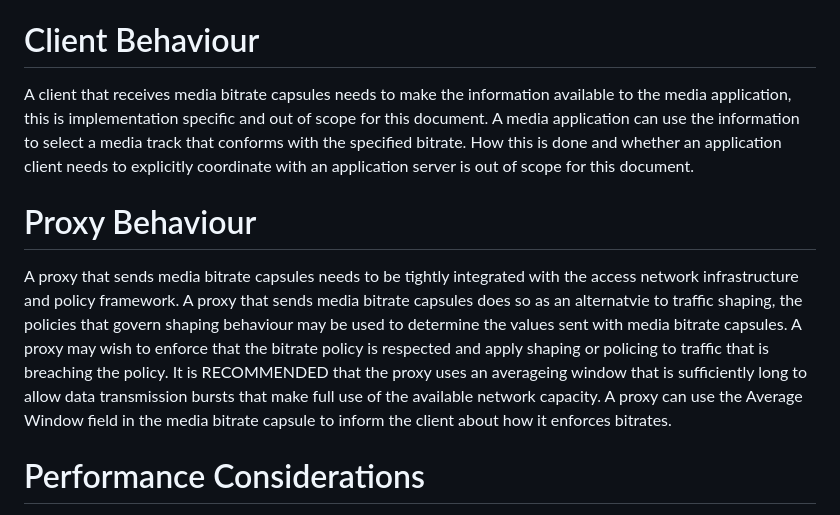
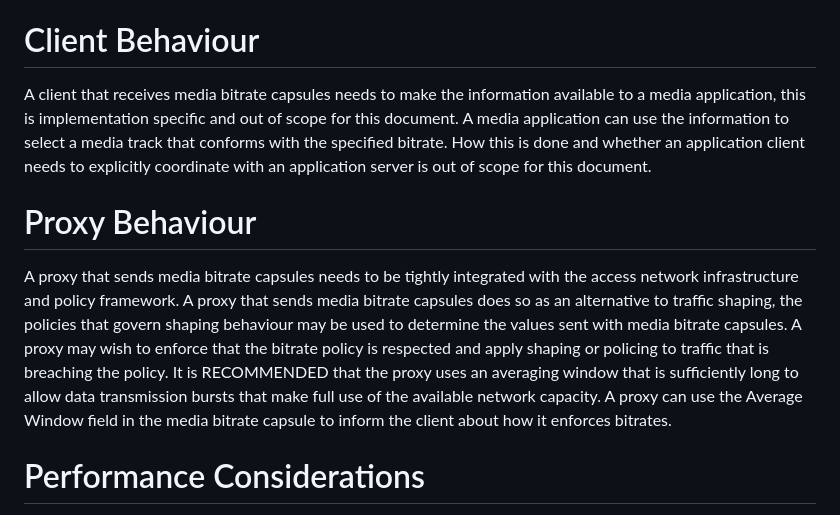
Before and after one commit to mirjak/draft-masque-mediabitrate, a Markdown page: draft-ihlar-masque-sconepro-mediabitrate.md, the part around the change. Rendered like a GitHub page.

Commit message:
spelling

```diff
--- a/draft-ihlar-masque-sconepro-mediabitrate.md
+++ b/draft-ihlar-masque-sconepro-mediabitrate.md
@@ -85,16 +85,16 @@ Average Window: Indicates the duration over which the bitrate is enforced. The l
 
 # Client Behaviour
 
-A client that receives media bitrate capsules needs to make the information available to the media application, this is implementation specific and out of scope for this document.
+A client that receives media bitrate capsules needs to make the information available to a media application, this is implementation specific and out of scope for this document.
 A media application can use the information to select a media track that conforms with the specified bitrate. How this is done and whether an application client needs to explicitly
 coordinate with an application server is out of scope for this document.
 
 # Proxy Behaviour
 
 A proxy that sends media bitrate capsules needs to be tightly integrated with the access network infrastructure and policy framework. A proxy that sends media bitrate capsules does
-so as an alternatvie to traffic shaping, the policies that govern shaping behaviour may be used to determine the values sent with media bitrate capsules.
+so as an alternative to traffic shaping, the policies that govern shaping behaviour may be used to determine the values sent with media bitrate capsules.
 A proxy may wish to enforce that the bitrate policy is respected and apply shaping or policing to traffic that is breaching the policy. It is RECOMMENDED that the proxy uses an
-averageing window that is sufficiently long to allow data transmission bursts that make full use of the available network capacity. A proxy can use the Average Window field in the
+averaging window that is sufficiently long to allow data transmission bursts that make full use of the available network capacity. A proxy can use the Average Window field in the
 media bitrate capsule to inform the client about how it enforces bitrates.
 
 # Performance Considerations
```
